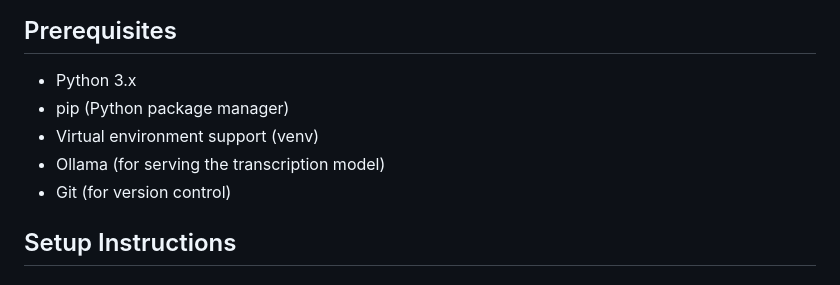
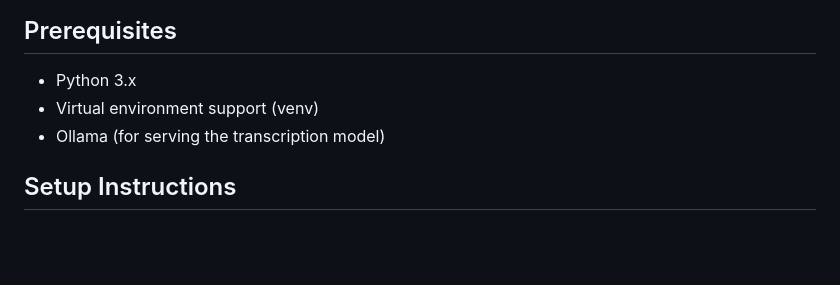
Before and after one commit to coote-andrew/Local-Ambient-AI, a Markdown page: README.md, the part around the change printed below. Rendered like a GitHub page; blank space fills up the shorter version.

```diff
--- a/README.md
+++ b/README.md
@@ -6,10 +6,8 @@ This has no password protection, so make sure it's maintained and used purely in
 ## Prerequisites
 
 - Python 3.x
-- pip (Python package manager)
 - Virtual environment support (venv)
 - Ollama (for serving the transcription model)
-- Git (for version control)
 
 ## Setup Instructions
 
```
Also changed, not shown: other parts of README.md (+1 -0 lines).
